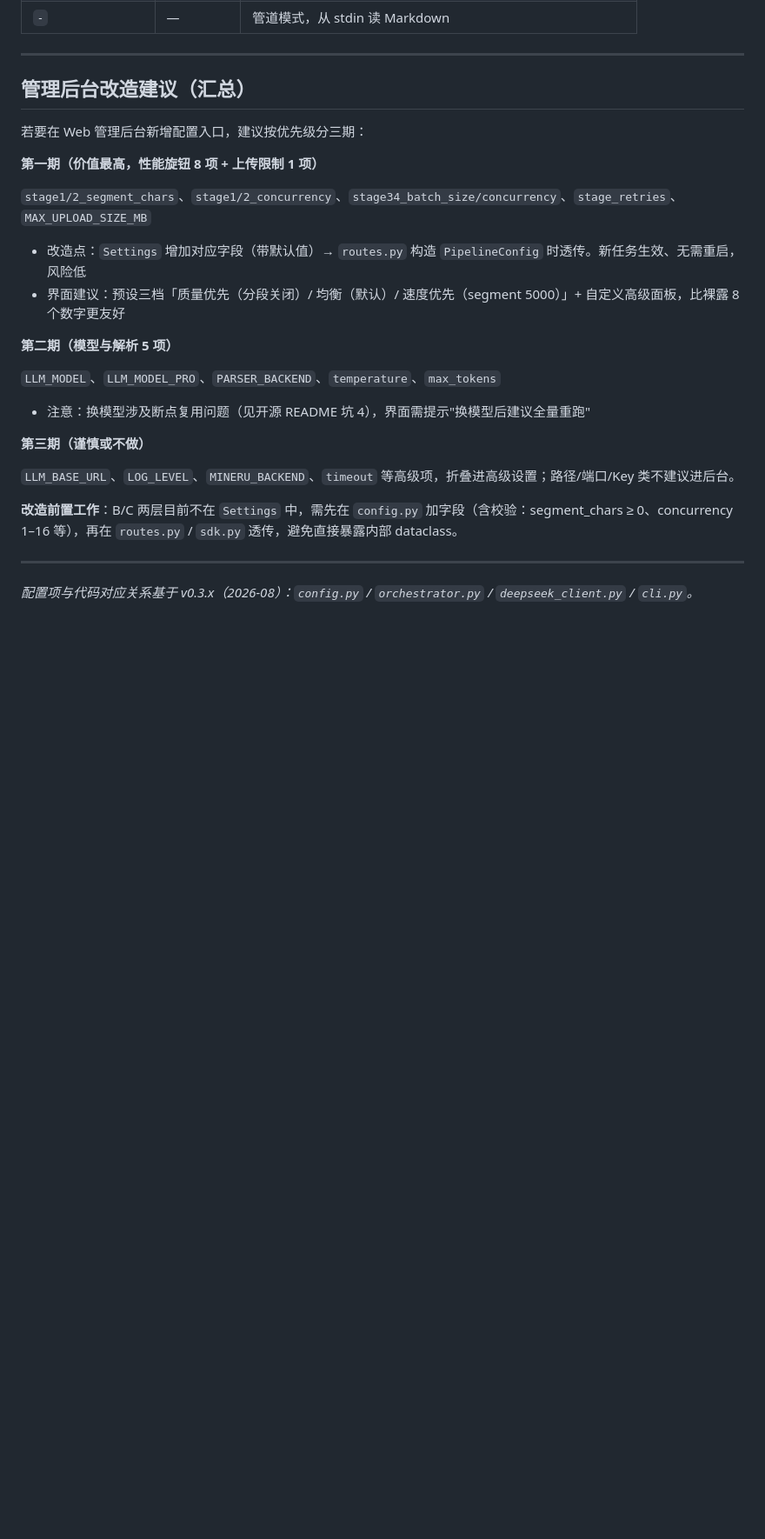
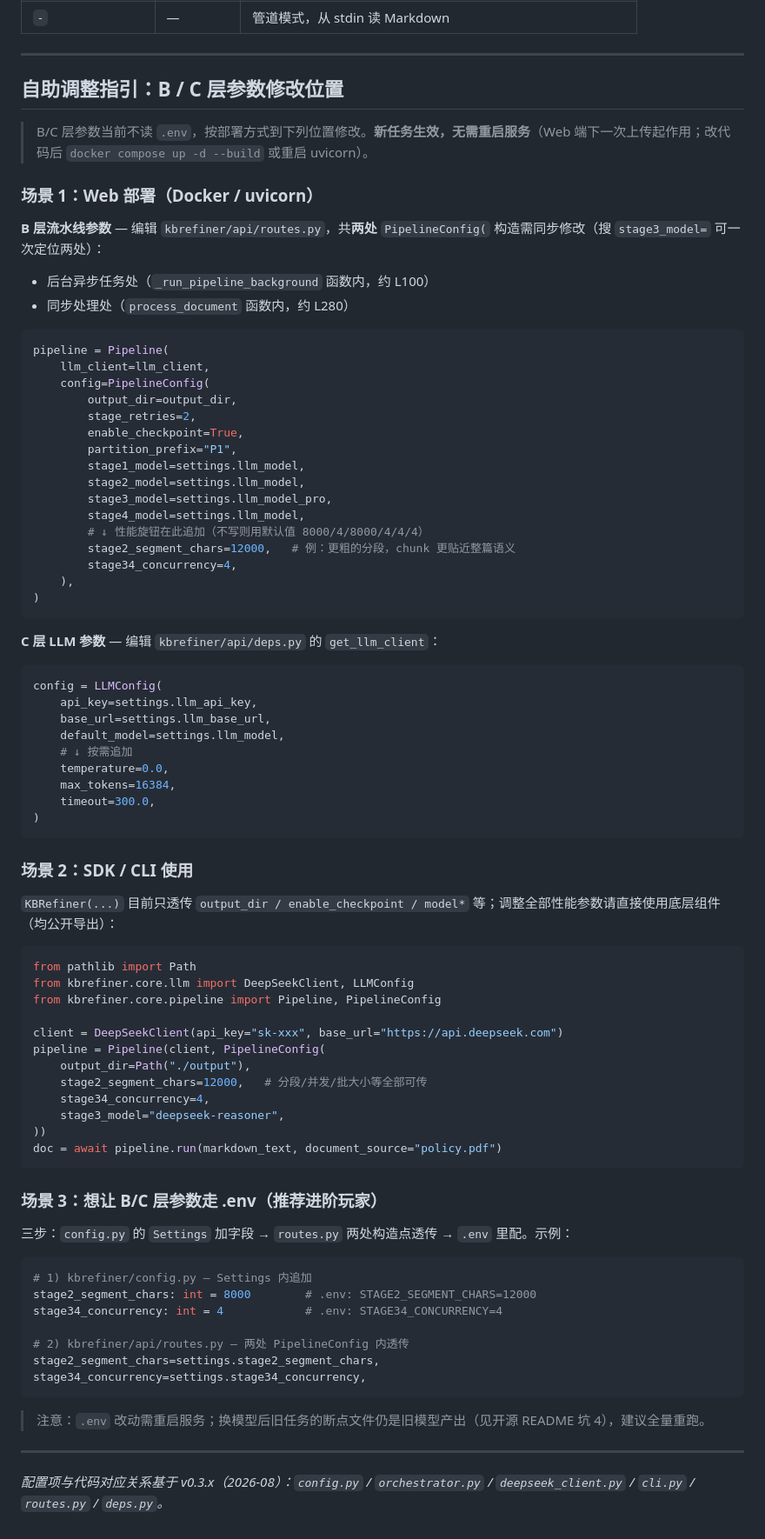
Before and after one commit to Meepoliu-Max/KB-GVD, a Markdown page: docs/opensource/CONFIGURATION.md, the part around one of its changes. Shown at 87% size. GitHub-like rendering; blank space fills up the shorter version.

````diff
--- a/docs/opensource/CONFIGURATION.md
+++ b/docs/opensource/CONFIGURATION.md
@@ -116,29 +116,85 @@
 
 ---
 
-## 管理后台改造建议（汇总）
+## 自助调整指引：B / C 层参数修改位置
 
-若要在 Web 管理后台新增配置入口，建议按优先级分三期：
+> B/C 层参数当前不读 `.env`，按部署方式到下列位置修改。**新任务生效，无需重启服务**（Web 端下一次上传起作用；改代码后 `docker compose up -d --build` 或重启 uvicorn）。
 
-**第一期（价值最高，性能旋钮 8 项 + 上传限制 1 项）**
+### 场景 1：Web 部署（Docker / uvicorn）
 
-`stage1/2_segment_chars`、`stage1/2_concurrency`、`stage34_batch_size/concurrency`、`stage_retries`、`MAX_UPLOAD_SIZE_MB`
+**B 层流水线参数** — 编辑 `kbrefiner/api/routes.py`，共**两处** `PipelineConfig(` 构造需同步修改（搜 `stage3_model=` 可一次定位两处）：
 
-- 改造点：`Settings` 增加对应字段（带默认值）→ `routes.py` 构造 `PipelineConfig` 时透传。新任务生效、无需重启，风险低
-- 界面建议：预设三档「质量优先（分段关闭）/ 均衡（默认）/ 速度优先（segment 5000）」+ 自定义高级面板，比裸露 8 个数字更友好
+- 后台异步任务处（`_run_pipeline_background` 函数内，约 L100）
+- 同步处理处（`process_document` 函数内，约 L280）
 
-**第二期（模型与解析 5 项）**
+```python
+pipeline = Pipeline(
+    llm_client=llm_client,
+    config=PipelineConfig(
+        output_dir=output_dir,
+        stage_retries=2,
+        enable_checkpoint=True,
+        partition_prefix="P1",
+        stage1_model=settings.llm_model,
+        stage2_model=settings.llm_model,
+        stage3_model=settings.llm_model_pro,
+        stage4_model=settings.llm_model,
+        # ↓ 性能旋钮在此追加（不写则用默认值 8000/4/8000/4/4/4）
+        stage2_segment_chars=12000,   # 例：更粗的分段，chunk 更贴近整篇语义
+        stage34_concurrency=4,
+    ),
+)
+```
 
-`LLM_MODEL`、`LLM_MODEL_PRO`、`PARSER_BACKEND`、`temperature`、`max_tokens`
+**C 层 LLM 参数** — 编辑 `kbrefiner/api/deps.py` 的 `get_llm_client`：
 
-- 注意：换模型涉及断点复用问题（见开源 README 坑 4），界面需提示"换模型后建议全量重跑"
+```python
+config = LLMConfig(
+    api_key=settings.llm_api_key,
+    base_url=settings.llm_base_url,
+    default_model=settings.llm_model,
+    # ↓ 按需追加
+    temperature=0.0,
+    max_tokens=16384,
+    timeout=300.0,
+)
+```
 
-**第三期（谨慎或不做）**
+### 场景 2：SDK / CLI 使用
 
-`LLM_BASE_URL`、`LOG_LEVEL`、`MINERU_BACKEND`、`timeout` 等高级项，折叠进高级设置；路径/端口/Key 类不建议进后台。
+`KBRefiner(...)` 目前只透传 `output_dir / enable_checkpoint / model*` 等；调整全部性能参数请直接使用底层组件（均公开导出）：
 
-**改造前置工作**：B/C 两层目前不在 `Settings` 中，需先在 `config.py` 加字段（含校验：segment_chars ≥ 0、concurrency 1–16 等），再在 `routes.py` / `sdk.py` 透传，避免直接暴露内部 dataclass。
+```python
+from pathlib import Path
+from kbrefiner.core.llm import DeepSeekClient, LLMConfig
+from kbrefiner.core.pipeline import Pipeline, PipelineConfig
+
+client = DeepSeekClient(api_key="sk-xxx", base_url="https://api.deepseek.com")
+pipeline = Pipeline(client, PipelineConfig(
+    output_dir=Path("./output"),
+    stage2_segment_chars=12000,   # 分段/并发/批大小等全部可传
+    stage34_concurrency=4,
+    stage3_model="deepseek-reasoner",
+))
+doc = await pipeline.run(markdown_text, document_source="policy.pdf")
+```
+
+### 场景 3：想让 B/C 层参数走 .env（推荐进阶玩家）
+
+三步：`config.py` 的 `Settings` 加字段 → `routes.py` 两处构造点透传 → `.env` 里配。示例：
+
+```python
+# 1) kbrefiner/config.py — Settings 内追加
+stage2_segment_chars: int = 8000        # .env: STAGE2_SEGMENT_CHARS=12000
+stage34_concurrency: int = 4            # .env: STAGE34_CONCURRENCY=4
+
+# 2) kbrefiner/api/routes.py — 两处 PipelineConfig 内透传
+stage2_segment_chars=settings.stage2_segment_chars,
+stage34_concurrency=settings.stage34_concurrency,
+```
+
+> 注意：`.env` 改动需重启服务；换模型后旧任务的断点文件仍是旧模型产出（见开源 README 坑 4），建议全量重跑。
 
 ---
 
-*配置项与代码对应关系基于 v0.3.x（2026-08）：`config.py` / `orchestrator.py` / `deepseek_client.py` / `cli.py`。*
+*配置项与代码对应关系基于 v0.3.x（2026-08）：`config.py` / `orchestrator.py` / `deepseek_client.py` / `cli.py` / `routes.py` / `deps.py`。*
````
Also changed, not shown: other parts of docs/opensource/CONFIGURATION.md (+53 -53 lines), docs/opensource/README.md (+2 -0 lines).
